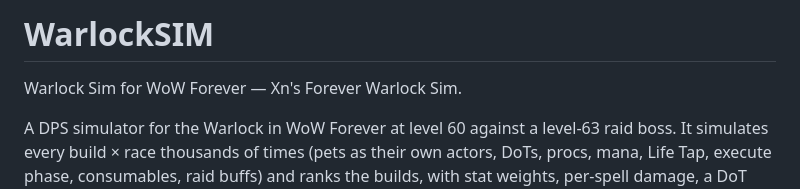
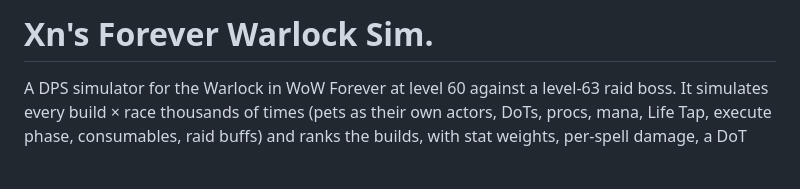
Before and after one commit to XNWLK/WarlockSIM, a Markdown page: README.md, the part around the change. Drawn GitHub-style; blank space fills up the shorter version.

Commit message:
Revise project title in README.md
Updated project name in README and removed extra text.

```diff
--- a/README.md
+++ b/README.md
@@ -1,5 +1,4 @@
-# WarlockSIM
-Warlock Sim for WoW Forever — Xn's Forever Warlock Sim.
+# Xn's Forever Warlock Sim.
 
 A DPS simulator for the Warlock in WoW Forever at level 60 against a level-63 raid boss. It simulates every build
 × race thousands of times (pets as their own actors, DoTs, procs, mana, Life Tap, execute phase, consumables, raid
```
